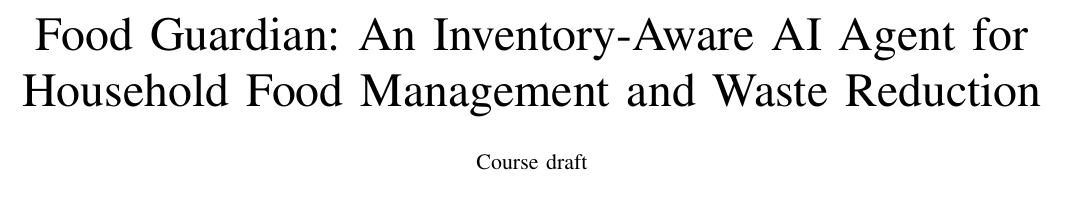
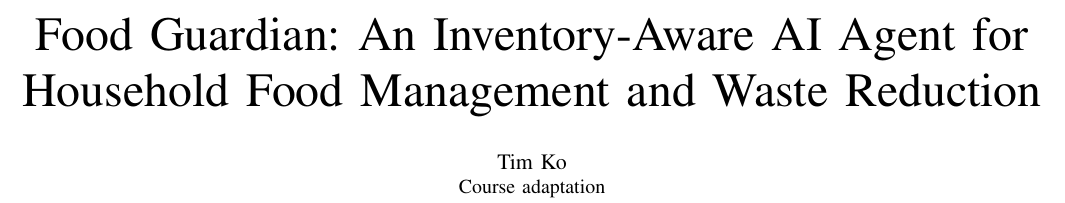
Before and after one commit to timko1018/DIC4, a LaTeX paper (paper_completed/main.tex): part of page 1 of 4, cut so that both start at the same text. Compiled offline with pdfLaTeX.

Commit message:
Credit Tim Ko on the course adaptation

```diff
--- a/paper_completed/main.tex
+++ b/paper_completed/main.tex
@@ -42,7 +42,7 @@
 
 \title{Food Guardian: An Inventory-Aware AI Agent for Household Food Management and Waste Reduction}
 
-\author{\IEEEauthorblockN{Course draft}}
+\author{\IEEEauthorblockN{Tim Ko}\IEEEauthorblockA{Course adaptation}}
 
 \maketitle
 
```
Also changed, not shown: papers/DIC4-course-draft.pdf, 1 other file.
